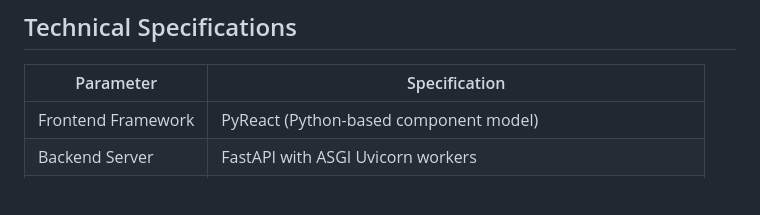
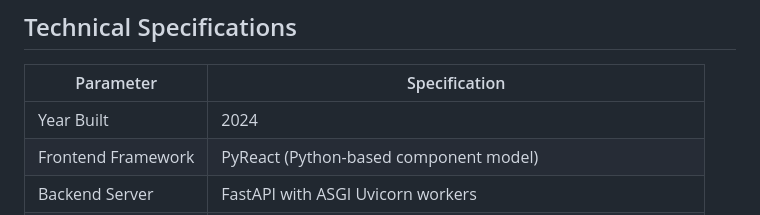
Before and after one commit to mianjunaid1223/DeltaClimate, a Markdown page: README.md, the part around one of its changes. GitHub-like rendering; blank space fills up the shorter version.

Commit message:
docs: add Year Built (2024) tag to documentation

```diff
--- a/README.md
+++ b/README.md
@@ -51,6 +54,7 @@ DeltaClimate is an open-source environmental data intelligence application combi
 
 | Parameter | Specification |
 |---|---|
+| Year Built | 2024 |
 | Frontend Framework | PyReact (Python-based component model) |
 | Backend Server | FastAPI with ASGI Uvicorn workers |
 | Datasets | Global CO2 (1960-2018), US EPA Supply Chain GHG Factors v1.2 |
```
Also changed, not shown: other parts of README.md (+3 -0 lines).
